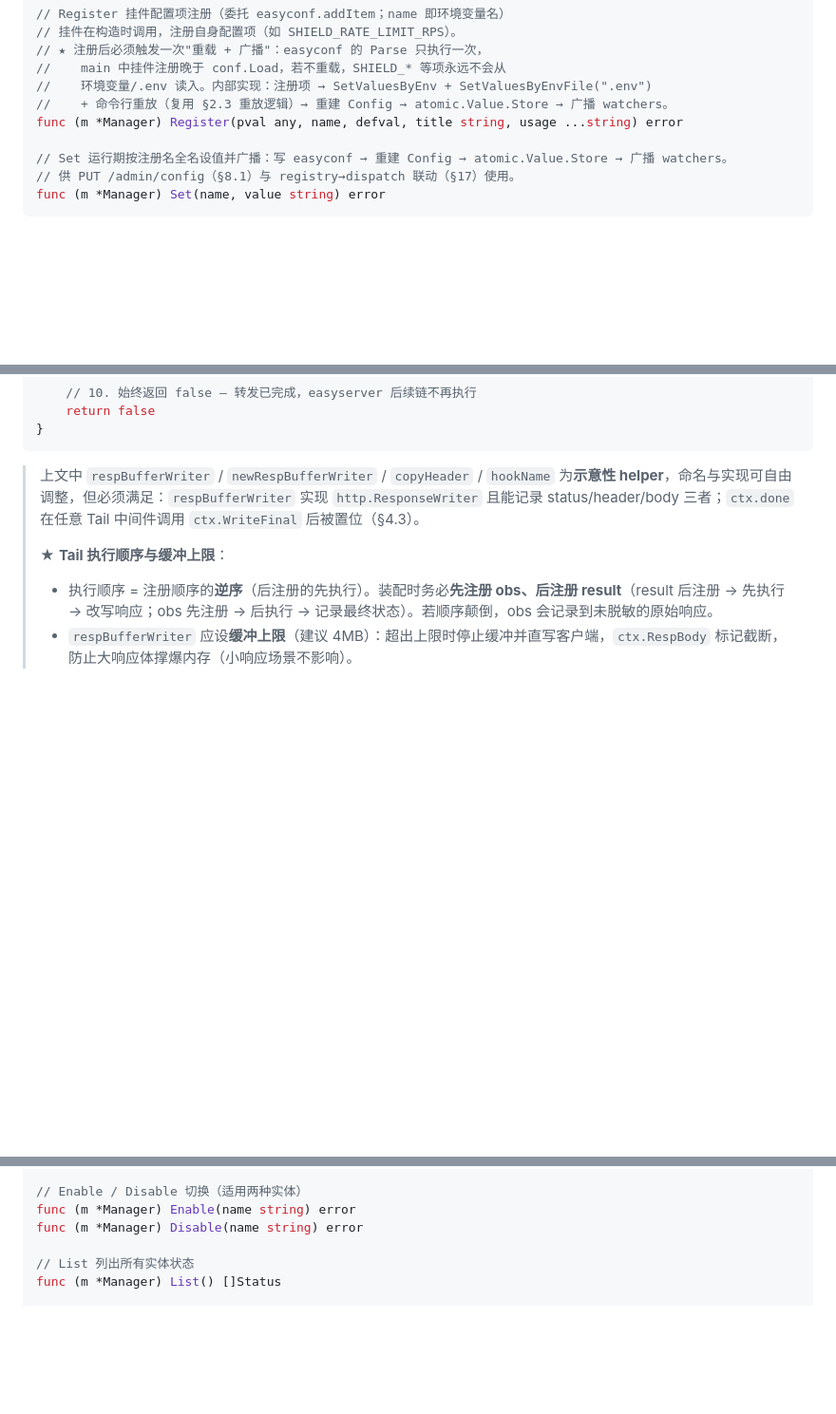
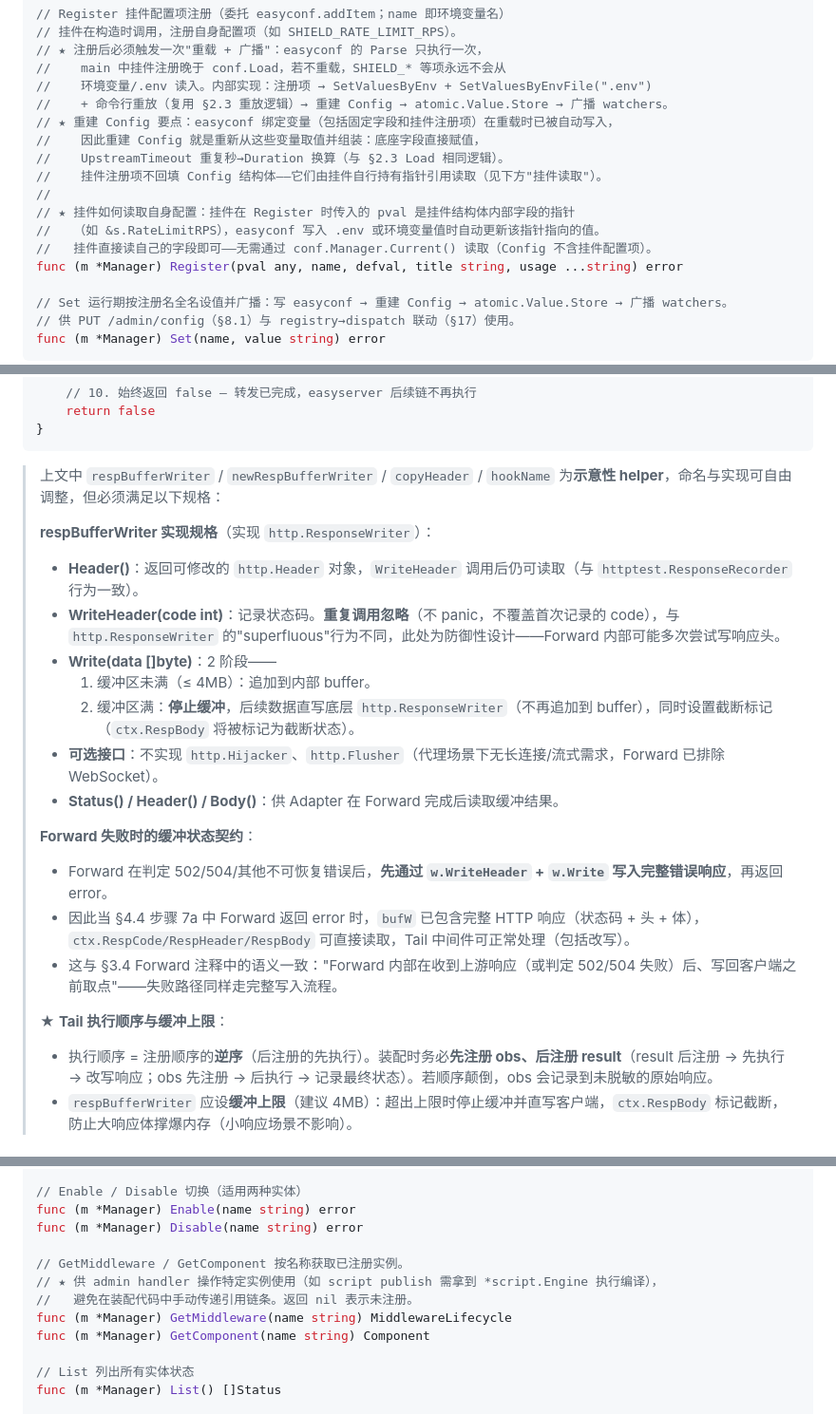
Before and after one commit to iotames/rocksys, a Markdown page: docs/DEV_HANDBOOK.md, 3 parts joined by grey strips. Shown at 95% size. Drawn GitHub-style; blank space fills up the shorter version.

Commit message:
开发手册第二轮修正：补齐配置路径、实例获取、缓冲Writer规格
- §2.2 Register 补充重建Config细节和挂件读取自身配置路径
- §6.2 Manager 新增 GetMiddleware/GetComponent 方法
- §8.1 统一挂件 NewAdminHandler 签名为传入 hotswap.Manager
- §4.4 新增 respBufferWriter 完整实现规格和Forward失败时缓冲契约

````diff
--- a/docs/DEV_HANDBOOK.md
+++ b/docs/DEV_HANDBOOK.md
@@ -180,6 +180,14 @@ func (m *Manager) Shutdown(ctx context.Context) error
 //    main 中挂件注册晚于 conf.Load，若不重载，SHIELD_* 等项永远不会从
 //    环境变量/.env 读入。内部实现：注册项 → SetValuesByEnv + SetValuesByEnvFile(".env")
 //    + 命令行重放（复用 §2.3 重放逻辑）→ 重建 Config → atomic.Value.Store → 广播 watchers。
+// ★ 重建 Config 要点：easyconf 绑定变量（包括固定字段和挂件注册项）在重载时已被自动写入，
+//    因此重建 Config 就是重新从这些变量取值并组装：底座字段直接赋值，
+//    UpstreamTimeout 重复秒→Duration 换算（与 §2.3 Load 相同逻辑）。
+//    挂件注册项不回填 Config 结构体——它们由挂件自行持有指针引用读取（见下方"挂件读取"）。
+//
+// ★ 挂件如何读取自身配置：挂件在 Register 时传入的 pval 是挂件结构体内部字段的指针
+//   （如 &s.RateLimitRPS），easyconf 写入 .env 或环境变量值时自动更新该指针指向的值。
+//   挂件直接读自己的字段即可——无需通过 conf.Manager.Current() 读取（Config 不含挂件配置项）。
 func (m *Manager) Register(pval any, name, defval, title string, usage ...string) error
 
 // Set 运行期按注册名全名设值并广播：写 easyconf → 重建 Config → atomic.Value.Store → 广播 watchers。
@@ -602,7 +610,21 @@ func (a *Adapter) Handler(w http.ResponseWriter, r *http.Request, innerDF *https
 }
 ```
 
-> 上文中 `respBufferWriter` / `newRespBufferWriter` / `copyHeader` / `hookName` 为**示意性 helper**，命名与实现可自由调整，但必须满足：`respBufferWriter` 实现 `http.ResponseWriter` 且能记录 status/header/body 三者；`ctx.done` 在任意 Tail 中间件调用 `ctx.WriteFinal` 后被置位（§4.3）。
+> 上文中 `respBufferWriter` / `newRespBufferWriter` / `copyHeader` / `hookName` 为**示意性 helper**，命名与实现可自由调整，但必须满足以下规格：
+>
+> **respBufferWriter 实现规格**（实现 `http.ResponseWriter`）：
+> - **Header()**：返回可修改的 `http.Header` 对象，`WriteHeader` 调用后仍可读取（与 `httptest.ResponseRecorder` 行为一致）。
+> - **WriteHeader(code int)**：记录状态码。**重复调用忽略**（不 panic，不覆盖首次记录的 code），与 `http.ResponseWriter` 的"superfluous"行为不同，此处为防御性设计——Forward 内部可能多次尝试写响应头。
+> - **Write(data []byte)**：2 阶段——
+>   1. 缓冲区未满（≤ 4MB）：追加到内部 buffer。
+>   2. 缓冲区满：**停止缓冲**，后续数据直写底层 `http.ResponseWriter`（不再追加到 buffer），同时设置截断标记（`ctx.RespBody` 将被标记为截断状态）。
+> - **可选接口**：不实现 `http.Hijacker`、`http.Flusher`（代理场景下无长连接/流式需求，Forward 已排除 WebSocket）。
+> - **Status() / Header() / Body()**：供 Adapter 在 Forward 完成后读取缓冲结果。
+>
+> **Forward 失败时的缓冲状态契约**：
+> - Forward 在判定 502/504/其他不可恢复错误后，**先通过 `w.WriteHeader` + `w.Write` 写入完整错误响应**，再返回 error。
+> - 因此当 §4.4 步骤 7a 中 Forward 返回 error 时，`bufW` 已包含完整 HTTP 响应（状态码 + 头 + 体），`ctx.RespCode/RespHeader/RespBody` 可直接读取，Tail 中间件可正常处理（包括改写）。
+> - 这与 §3.4 Forward 注释中的语义一致："Forward 内部在收到上游响应（或判定 502/504 失败）后、写回客户端之前取点"——失败路径同样走完整写入流程。
 >
 > ★ **Tail 执行顺序与缓冲上限**：
 > - 执行顺序 = 注册顺序的**逆序**（后注册的先执行）。装配时务必**先注册 obs、后注册 result**（result 后注册 → 先执行 → 改写响应；obs 先注册 → 后执行 → 记录最终状态）。若顺序颠倒，obs 会记录到未脱敏的原始响应。
@@ -801,6 +823,12 @@ func (m *Manager) RegisterMiddleware(ml MiddlewareLifecycle)
 func (m *Manager) Enable(name string) error
 func (m *Manager) Disable(name string) error
 
+// GetMiddleware / GetComponent 按名称获取已注册实例。
+// ★ 供 admin handler 操作特定实例使用（如 script publish 需拿到 *script.Engine 执行编译），
+//   避免在装配代码中手动传递引用链条。返回 nil 表示未注册。
+func (m *Manager) GetMiddleware(name string) MiddlewareLifecycle
+func (m *Manager) GetComponent(name string) Component
+
 // List 列出所有实体状态
 func (m *Manager) List() []Status
 
````
Also changed, not shown: other parts of docs/DEV_HANDBOOK.md (+2 -2 lines).
